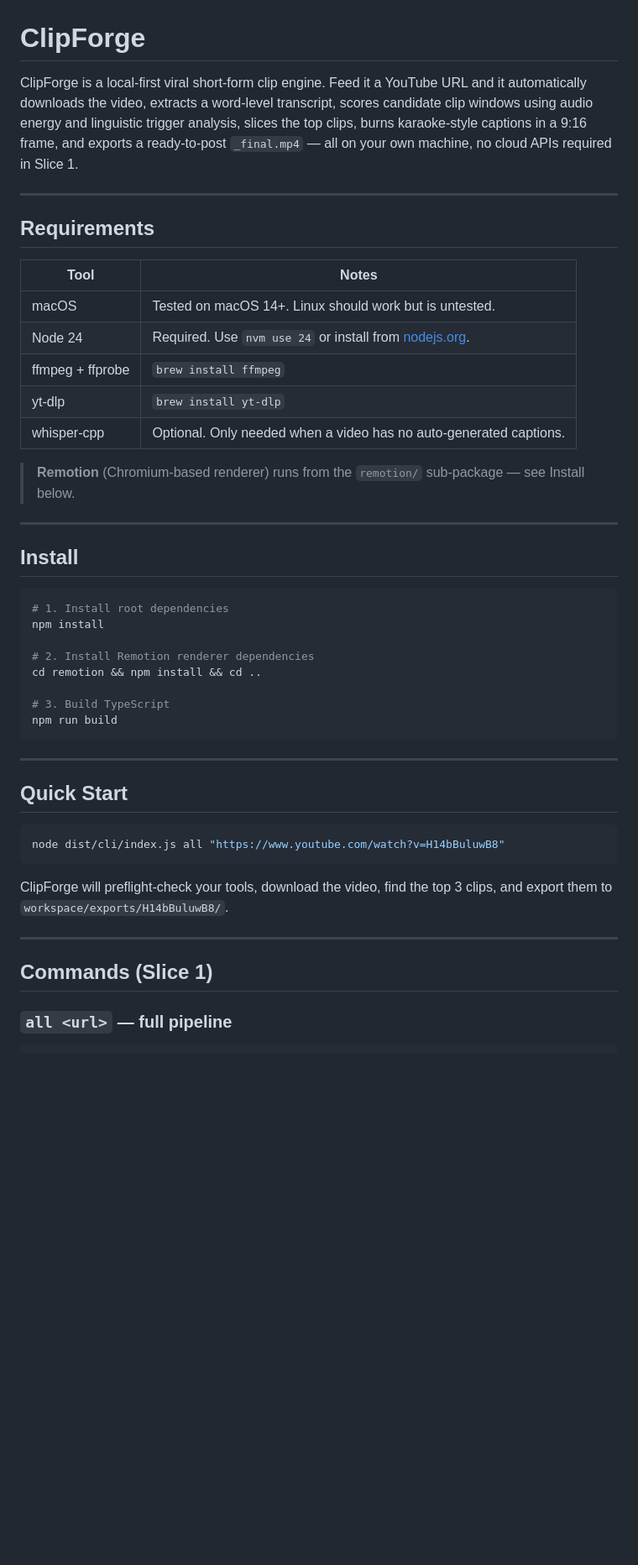
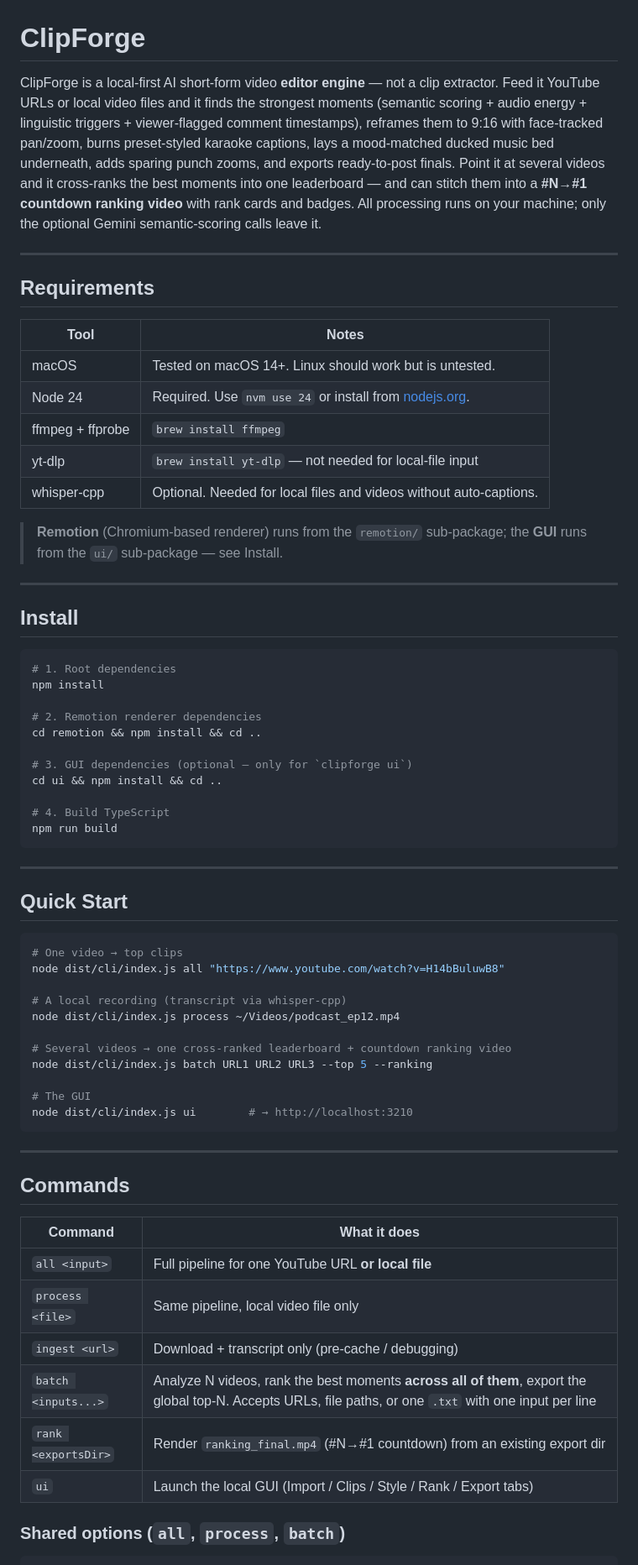
Before and after one commit to rharshavardhanan/ClipForge, a Markdown page: README.md, the part around one of its changes. Shown at 84% size. Rendered like a GitHub page; blank space fills up the shorter version.

````diff
--- a/README.md
+++ b/README.md
@@ -1,6 +1,6 @@
 # ClipForge
 
-ClipForge is a local-first viral short-form clip engine. Feed it a YouTube URL and it automatically downloads the video, extracts a word-level transcript, scores candidate clip windows using audio energy and linguistic trigger analysis, slices the top clips, burns karaoke-style captions in a 9:16 frame, and exports a ready-to-post `_final.mp4` — all on your own machine, no cloud APIs required in Slice 1.
+ClipForge is a local-first AI short-form video **editor engine** — not a clip extractor. Feed it YouTube URLs or local video files and it finds the strongest moments (semantic scoring + audio energy + linguistic triggers + viewer-flagged comment timestamps), reframes them to 9:16 with face-tracked pan/zoom, burns preset-styled karaoke captions, lays a mood-matched ducked music bed underneath, adds sparing punch zooms, and exports ready-to-post finals. Point it at several videos and it cross-ranks the best moments into one leaderboard — and can stitch them into a **#N→#1 countdown ranking video** with rank cards and badges. All processing runs on your machine; only the optional Gemini semantic-scoring calls leave it.
 
 ---
 
@@ -11,23 +11,26 @@ ClipForge is a local-first viral short-form clip engine. Feed it a YouTube URL a
 | macOS | Tested on macOS 14+. Linux should work but is untested. |
 | Node 24 | Required. Use `nvm use 24` or install from [nodejs.org](https://nodejs.org). |
 | ffmpeg + ffprobe | `brew install ffmpeg` |
-| yt-dlp | `brew install yt-dlp` |
-| whisper-cpp | Optional. Only needed when a video has no auto-generated captions. |
+| yt-dlp | `brew install yt-dlp` — not needed for local-file input |
+| whisper-cpp | Optional. Needed for local files and videos without auto-captions. |
 
-> **Remotion** (Chromium-based renderer) runs from the `remotion/` sub-package — see Install below.
+> **Remotion** (Chromium-based renderer) runs from the `remotion/` sub-package; the **GUI** runs from the `ui/` sub-package — see Install.
 
 ---
 
 ## Install
 
 ```bash
-# 1. Install root dependencies
+# 1. Root dependencies
 npm install
 
-# 2. Install Remotion renderer dependencies
+# 2. Remotion renderer dependencies
 cd remotion && npm install && cd ..
 
-# 3. Build TypeScript
+# 3. GUI dependencies (optional — only for `clipforge ui`)
+cd ui && npm install && cd ..
+
+# 4. Build TypeScript
 npm run build
 ```
 
@@ -36,15 +39,32 @@ npm run build
 ## Quick Start
 
 ```bash
+# One video → top clips
 node dist/cli/index.js all "https://www.youtube.com/watch?v=H14bBuluwB8"
+
+# A local recording (transcript via whisper-cpp)
+node dist/cli/index.js process ~/Videos/podcast_ep12.mp4
+
+# Several videos → one cross-ranked leaderboard + countdown ranking video
+node dist/cli/index.js batch URL1 URL2 URL3 --top 5 --ranking
+
+# The GUI
+node dist/cli/index.js ui        # → http://localhost:3210
 ```
-
-ClipForge will preflight-check your tools, download the video, find the top 3 clips, and export them to `workspace/exports/H14bBuluwB8/`.
 
 ---
 
-## Commands (Slice 1)
+## Commands
 
-### `all <url>` — full pipeline
+| Command | What it does |
+|---------|--------------|
+| `all <input>` | Full pipeline for one YouTube URL **or local file** |
+| `process <file>` | Same pipeline, local video file only |
+| `ingest <url>` | Download + transcript only (pre-cache / debugging) |
+| `batch <inputs...>` | Analyze N videos, rank the best moments **across all of them**, export the global top-N. Accepts URLs, file paths, or one `.txt` with one input per line |
+| `rank <exportsDir>` | Render `ranking_final.mp4` (#N→#1 countdown) from an existing export dir |
+| `ui` | Launch the local GUI (Import / Clips / Style / Rank / Export tabs) |
+
+### Shared options (`all`, `process`, `batch`)
 
 ```
````
Also changed, not shown: other parts of README.md (+81 -92 lines).
